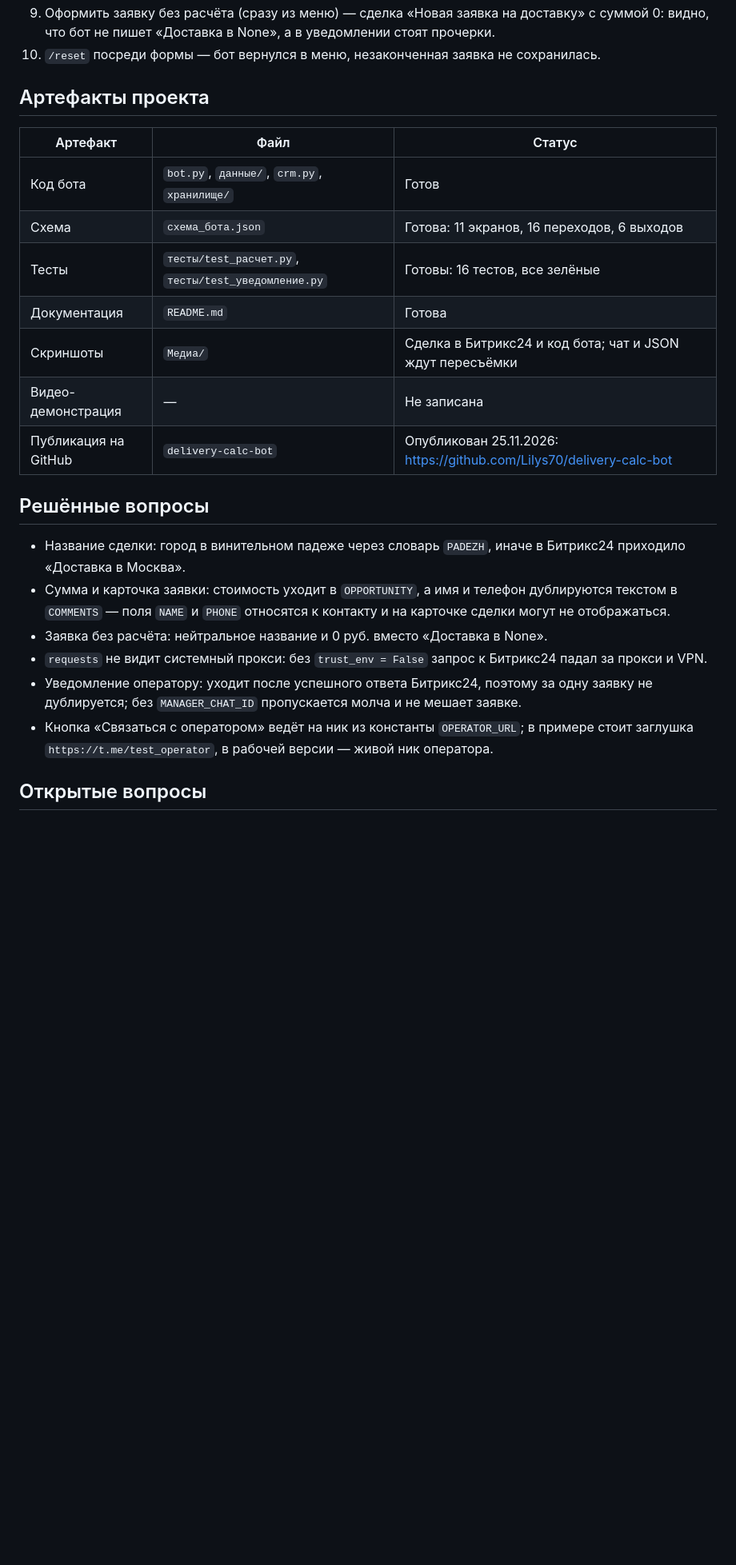
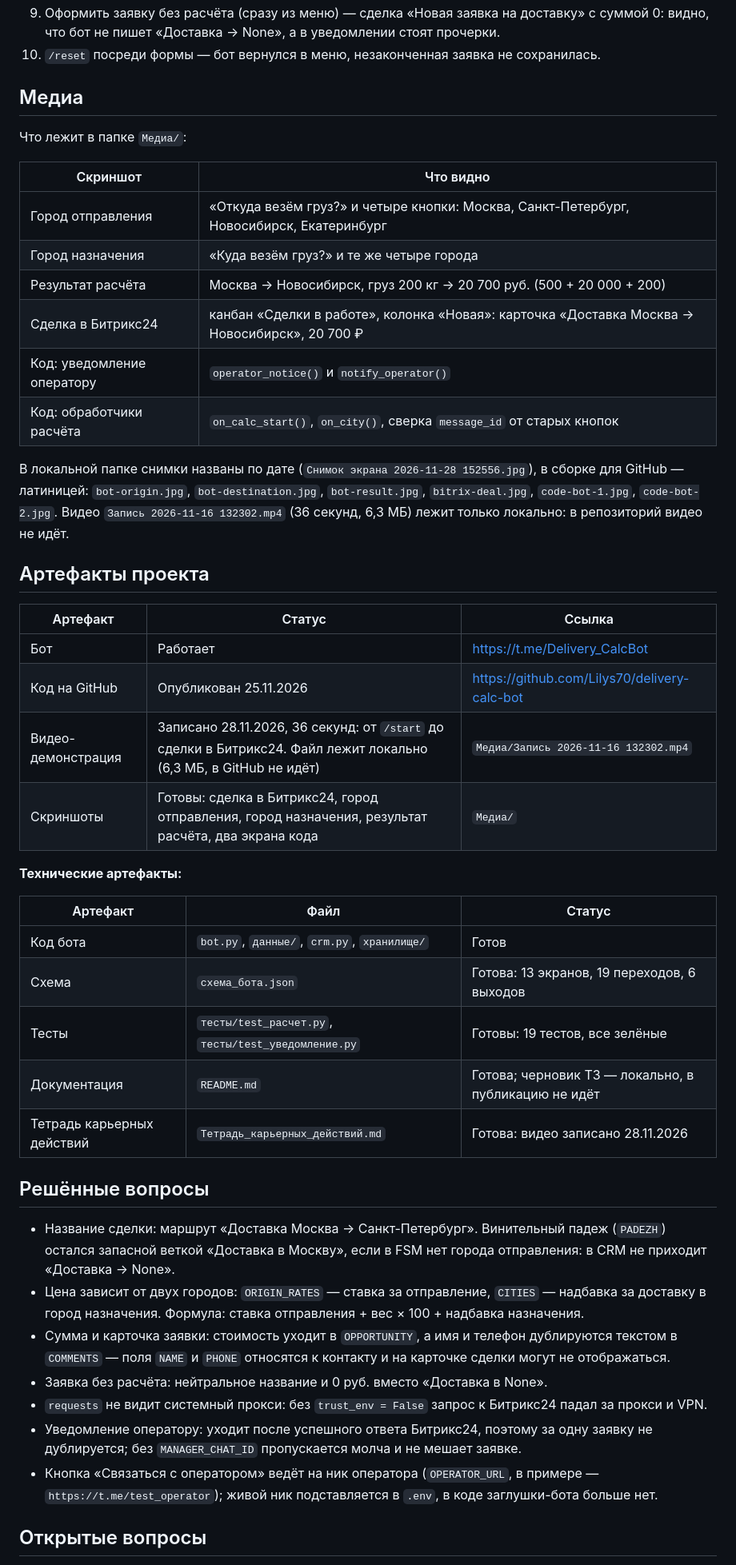
Before and after one commit to Lilys70/delivery-calc-bot, a Markdown page: README.md, the part around one of its changes. Shown at 80% size. Drawn GitHub-style; blank space fills up the shorter version.

```diff
--- a/README.md
+++ b/README.md
@@ -194,25 +201,56 @@ python -m unittest discover -s тесты -v
 9. Оформить заявку без расчёта (сразу из меню) — сделка
    «Новая заявка на доставку» с суммой 0: видно, что бот не пишет
-   «Доставка в None», а в уведомлении стоят прочерки.
+   «Доставка → None», а в уведомлении стоят прочерки.
 10. `/reset` посреди формы — бот вернулся в меню, незаконченная
     заявка не сохранилась.
 
+## Медиа
+
+Что лежит в папке `Медиа/`:
+
+| Скриншот | Что видно |
+| --- | --- |
+| Город отправления | «Откуда везём груз?» и четыре кнопки: Москва, Санкт-Петербург, Новосибирск, Екатеринбург |
+| Город назначения | «Куда везём груз?» и те же четыре города |
+| Результат расчёта | Москва → Новосибирск, груз 200 кг → 20 700 руб. (500 + 20 000 + 200) |
+| Сделка в Битрикс24 | канбан «Сделки в работе», колонка «Новая»: карточка «Доставка Москва → Новосибирск», 20 700 ₽ |
+| Код: уведомление оператору | `operator_notice()` и `notify_operator()` |
+| Код: обработчики расчёта | `on_calc_start()`, `on_city()`, сверка `message_id` от старых кнопок |
+
+В локальной папке снимки названы по дате (`Снимок экрана 2026-11-28 152556.jpg`),
+в сборке для GitHub — латиницей: `bot-origin.jpg`, `bot-destination.jpg`,
+`bot-result.jpg`, `bitrix-deal.jpg`, `code-bot-1.jpg`, `code-bot-2.jpg`.
+Видео `Запись 2026-11-16 132302.mp4` (36 секунд, 6,3 МБ) лежит только
+локально: в репозиторий видео не идёт.
+
 ## Артефакты проекта
+
+| Артефакт | Статус | Ссылка |
+| --- | --- | --- |
+| Бот | Работает | https://t.me/Delivery_CalcBot |
+| Код на GitHub | Опубликован 25.11.2026 | https://github.com/Lilys70/delivery-calc-bot |
+| Видео-демонстрация | Записано 28.11.2026, 36 секунд: от `/start` до сделки в Битрикс24. Файл лежит локально (6,3 МБ, в GitHub не идёт) | `Медиа/Запись 2026-11-16 132302.mp4` |
+| Скриншоты | Готовы: сделка в Битрикс24, город отправления, город назначения, результат расчёта, два экрана кода | `Медиа/` |
+
+**Технические артефакты:**
 
 | Артефакт | Файл | Статус |
 | --- | --- | --- |
 | Код бота | `bot.py`, `данные/`, `crm.py`, `хранилище/` | Готов |
-| Схема | `схема_бота.json` | Готова: 11 экранов, 16 переходов, 6 выходов |
-| Тесты | `тесты/test_расчет.py`, `тесты/test_уведомление.py` | Готовы: 16 тестов, все зелёные |
-| Документация | `README.md` | Готова |
-| Скриншоты | `Медиа/` | Сделка в Битрикс24 и код бота; чат и JSON ждут пересъёмки |
-| Видео-демонстрация | — | Не записана |
-| Публикация на GitHub | `delivery-calc-bot` | Опубликован 25.11.2026: https://github.com/Lilys70/delivery-calc-bot |
+| Схема | `схема_бота.json` | Готова: 13 экранов, 19 переходов, 6 выходов |
+| Тесты | `тесты/test_расчет.py`, `тесты/test_уведомление.py` | Готовы: 19 тестов, все зелёные |
+| Документация | `README.md` | Готова; черновик ТЗ — локально, в публикацию не идёт |
+| Тетрадь карьерных действий | `Тетрадь_карьерных_действий.md` | Готова: видео записано 28.11.2026 |
 
 ## Решённые вопросы
 
-- Название сделки: город в винительном падеже через словарь `PADEZH`,
-  иначе в Битрикс24 приходило «Доставка в Москва».
+- Название сделки: маршрут «Доставка Москва → Санкт-Петербург».
+  Винительный падеж (`PADEZH`) остался запасной веткой «Доставка в
+  Москву», если в FSM нет города отправления: в CRM не приходит
+  «Доставка → None».
+- Цена зависит от двух городов: `ORIGIN_RATES` — ставка за отправление,
+  `CITIES` — надбавка за доставку в город назначения. Формула:
+  ставка отправления + вес × 100 + надбавка назначения.
 - Сумма и карточка заявки: стоимость уходит в `OPPORTUNITY`, а имя
   и телефон дублируются текстом в `COMMENTS` — поля `NAME` и `PHONE`
   относятся к контакту и на карточке сделки могут не отображаться.
@@ -223,9 +261,9 @@ python -m unittest discover -s тесты -v
 - Уведомление оператору: уходит после успешного ответа Битрикс24,
   поэтому за одну заявку не дублируется; без `MANAGER_CHAT_ID`
   пропускается молча и не мешает заявке.
-- Кнопка «Связаться с оператором» ведёт на ник из константы
-  `OPERATOR_URL`; в примере стоит заглушка `https://t.me/test_operator`,
-  в рабочей версии — живой ник оператора.
+- Кнопка «Связаться с оператором» ведёт на ник оператора
+  (`OPERATOR_URL`, в примере — `https://t.me/test_operator`); живой ник
+  подставляется в `.env`, в коде заглушки-бота больше нет.
 
 ## Открытые вопросы
 
```
Also changed, not shown: other parts of README.md (+71 -65 lines), Тетрадь_карьерных_действий.md (added, +82 -0 lines), Медиа/bitrix-deal.jpg, Медиа/bot-destination.jpg (added), Медиа/bot-origin.jpg (added), Медиа/bot-result.jpg (added), 8 other files.
